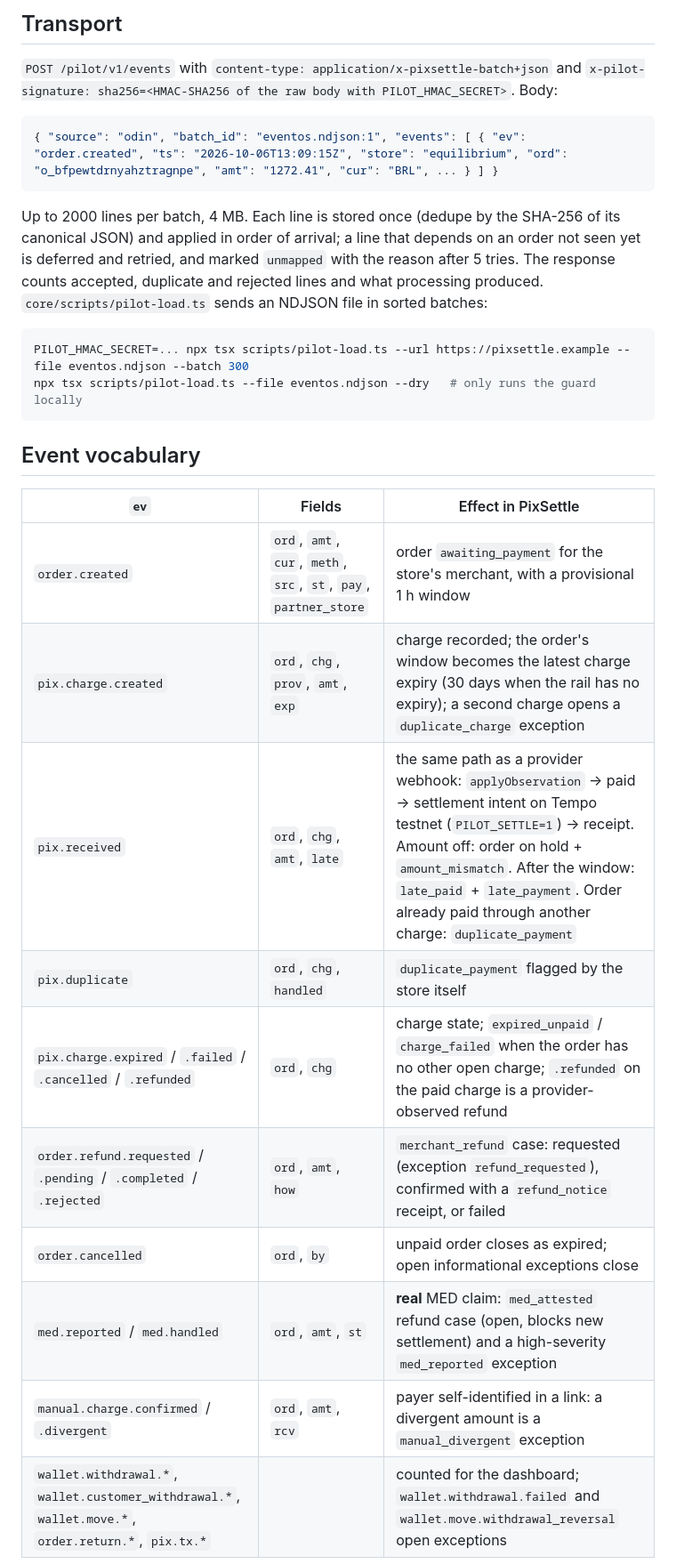
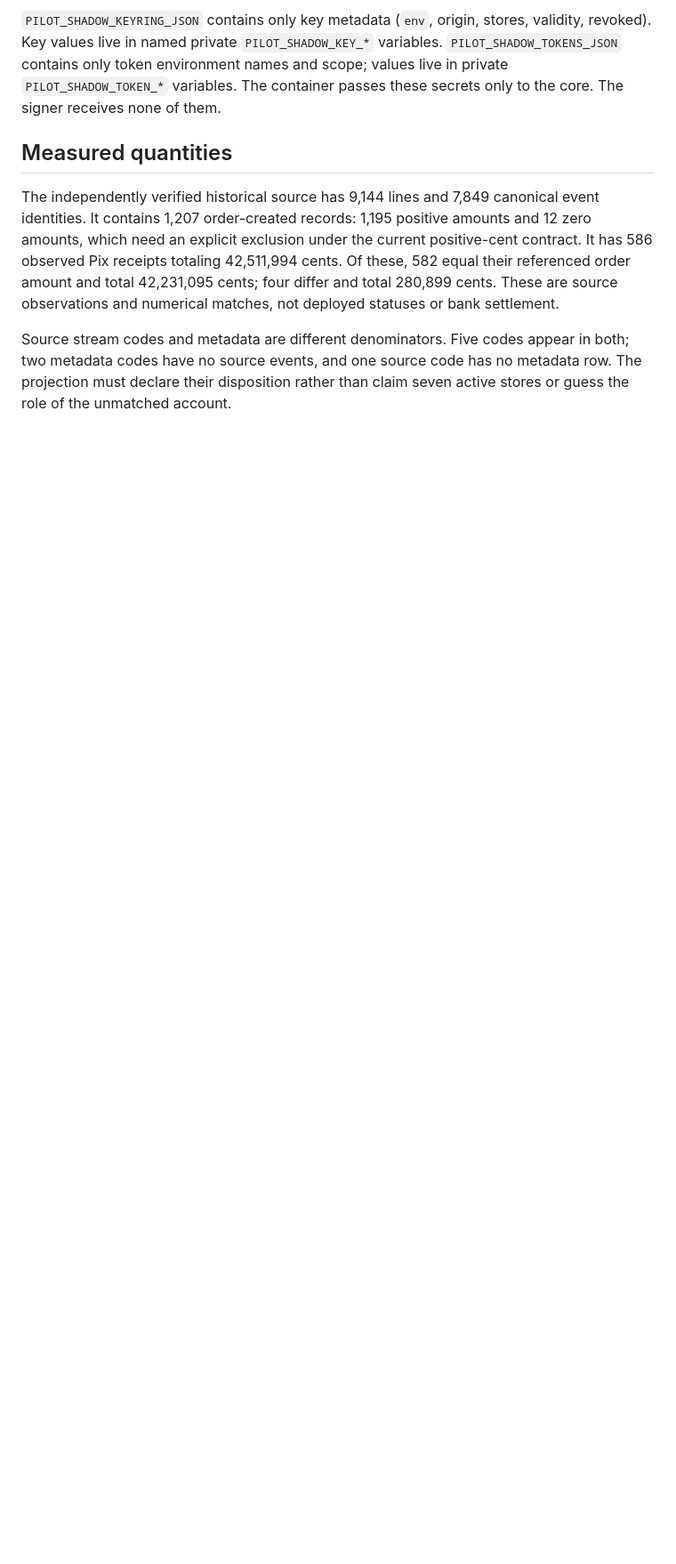
Before and after one commit to rafaorlando3/pixsettle, a Markdown page: docs/pilot.md, the part around one of its changes. Shown at 89% size. Drawn GitHub-style; blank space fills up the shorter version.

````diff
--- a/docs/pilot.md
+++ b/docs/pilot.md
@@ -16,31 +38,9 @@ The exporter on the store side scans its own output for e-mails, CPF patterns an
 
-## Transport
+`PILOT_SHADOW_KEYRING_JSON` contains only key metadata (`env`, origin, stores, validity, revoked). Key values live in named private `PILOT_SHADOW_KEY_*` variables. `PILOT_SHADOW_TOKENS_JSON` contains only token environment names and scope; values live in private `PILOT_SHADOW_TOKEN_*` variables. The container passes these secrets only to the core. The signer receives none of them.
 
-`POST /pilot/v1/events` with `content-type: application/x-pixsettle-batch+json` and `x-pilot-signature: sha256=<HMAC-SHA256 of the raw body with PILOT_HMAC_SECRET>`. Body:
+## Measured quantities
 
-```json
-{ "source": "odin", "batch_id": "eventos.ndjson:1", "events": [ { "ev": "order.created", "ts": "2026-10-06T13:09:15Z", "store": "equilibrium", "ord": "o_bfpewtdrnyahztragnpe", "amt": "1272.41", "cur": "BRL", ... } ] }
-```
+The independently verified historical source has 9,144 lines and 7,849 canonical event identities. It contains 1,207 order-created records: 1,195 positive amounts and 12 zero amounts, which need an explicit exclusion under the current positive-cent contract. It has 586 observed Pix receipts totaling 42,511,994 cents. Of these, 582 equal their referenced order amount and total 42,231,095 cents; four differ and total 280,899 cents. These are source observations and numerical matches, not deployed statuses or bank settlement.
 
-Up to 2000 lines per batch, 4 MB. Each line is stored once (dedupe by the SHA-256 of its canonical JSON) and applied in order of arrival; a line that depends on an order not seen yet is deferred and retried, and marked `unmapped` with the reason after 5 tries. The response counts accepted, duplicate and rejected lines and what processing produced. `core/scripts/pilot-load.ts` sends an NDJSON file in sorted batches:
+Source stream codes and metadata are different denominators. Five codes appear in both; two metadata codes have no source events, and one source code has no metadata row. The projection must declare their disposition rather than claim seven active stores or guess the role of the unmatched account.
 
-```bash
-PILOT_HMAC_SECRET=... npx tsx scripts/pilot-load.ts --url https://pixsettle.example --file eventos.ndjson --batch 300
-npx tsx scripts/pilot-load.ts --file eventos.ndjson --dry   # only runs the guard locally
-```
-
-## Event vocabulary
-
-| `ev` | Fields | Effect in PixSettle |
-| --- | --- | --- |
-| `order.created` | `ord`, `amt`, `cur`, `meth`, `src`, `st`, `pay`, `partner_store` | order `awaiting_payment` for the store's merchant, with a provisional 1 h window |
-| `pix.charge.created` | `ord`, `chg`, `prov`, `amt`, `exp` | charge recorded; the order's window becomes the latest charge expiry (30 days when the rail has no expiry); a second charge opens a `duplicate_charge` exception |
-| `pix.received` | `ord`, `chg`, `amt`, `late` | the same path as a provider webhook: `applyObservation` -> paid -> settlement intent on Tempo testnet (`PILOT_SETTLE=1`) -> receipt. Amount off: order on hold + `amount_mismatch`. After the window: `late_paid` + `late_payment`. Order already paid through another charge: `duplicate_payment` |
-| `pix.duplicate` | `ord`, `chg`, `handled` | `duplicate_payment` flagged by the store itself |
-| `pix.charge.expired` / `.failed` / `.cancelled` / `.refunded` | `ord`, `chg` | charge state; `expired_unpaid` / `charge_failed` when the order has no other open charge; `.refunded` on the paid charge is a provider-observed refund |
-| `order.refund.requested` / `.pending` / `.completed` / `.rejected` | `ord`, `amt`, `how` | `merchant_refund` case: requested (exception `refund_requested`), confirmed with a `refund_notice` receipt, or failed |
-| `order.cancelled` | `ord`, `by` | unpaid order closes as expired; open informational exceptions close |
-| `med.reported` / `med.handled` | `ord`, `amt`, `st` | **real** MED claim: `med_attested` refund case (open, blocks new settlement) and a high-severity `med_reported` exception |
-| `manual.charge.confirmed` / `.divergent` | `ord`, `amt`, `rcv` | payer self-identified in a link: a divergent amount is a `manual_divergent` exception |
-| `wallet.withdrawal.*`, `wallet.customer_withdrawal.*`, `wallet.move.*`, `order.return.*`, `pix.tx.*` | | counted for the dashboard; `wallet.withdrawal.failed` and `wallet.move.withdrawal_reversal` open exceptions |
-
````
Also changed, not shown: other parts of docs/pilot.md (+32 -27 lines), README.md (+2 -2 lines), docs/ai-copilot.md (+5 -11 lines).
